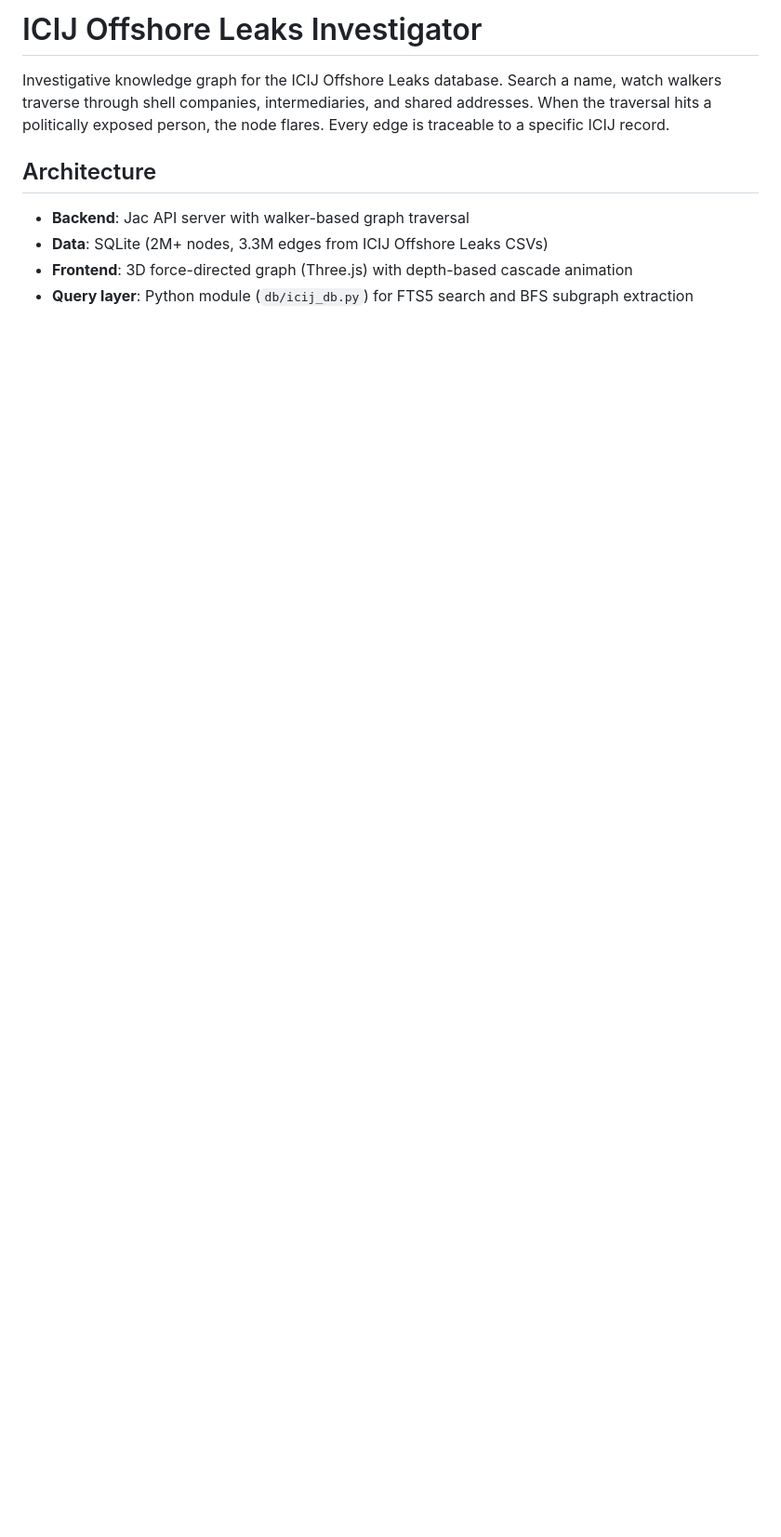
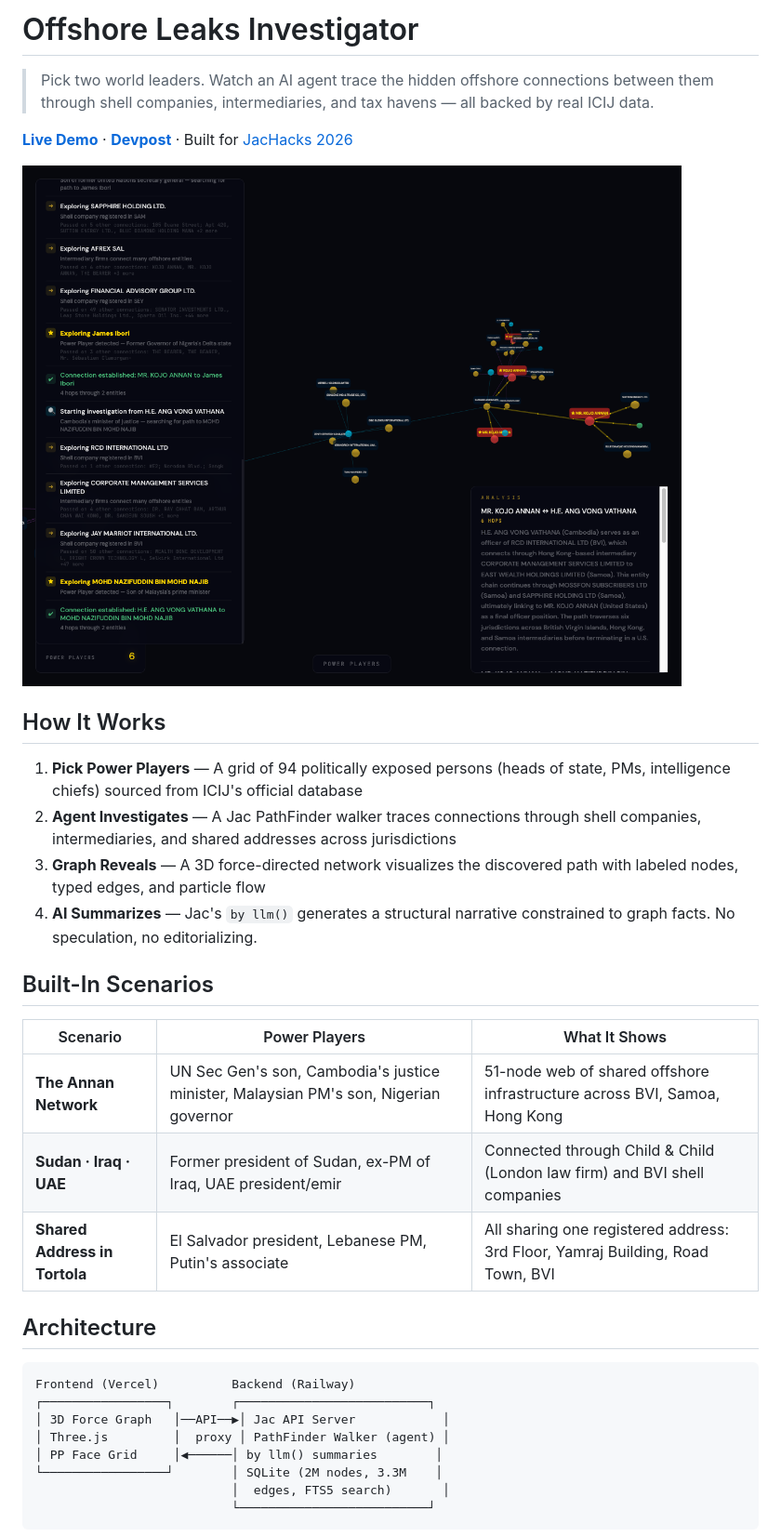
Before and after one commit to drPod/icij-offshore-leaks-investigator, a Markdown page: README.md, the part around one of its changes. Shown at 93% size. Drawn GitHub-style; pictures changed too: demo/ss4_annan_network.png (added); blank space fills up the shorter version.

````diff
--- a/README.md
+++ b/README.md
@@ -1,11 +1,36 @@
-# ICIJ Offshore Leaks Investigator
+# Offshore Leaks Investigator
 
-Investigative knowledge graph for the ICIJ Offshore Leaks database. Search a name, watch walkers traverse through shell companies, intermediaries, and shared addresses. When the traversal hits a politically exposed person, the node flares. Every edge is traceable to a specific ICIJ record.
+> Pick two world leaders. Watch an AI agent trace the hidden offshore connections between them through shell companies, intermediaries, and tax havens — all backed by real ICIJ data.
+
+**[Live Demo](https://icij-offshore-leaks.vercel.app)** · **[Devpost](https://devpost.com/software/offshore-leaks-investigator)** · Built for [JacHacks 2026](https://jachacks.org)
+
+![The Annan Network — 51 nodes connecting 4 Power Players](demo/ss4_annan_network.png)
+
+## How It Works
+
+1. **Pick Power Players** — A grid of 94 politically exposed persons (heads of state, PMs, intelligence chiefs) sourced from ICIJ's official database
+2. **Agent Investigates** — A Jac PathFinder walker traces connections through shell companies, intermediaries, and shared addresses across jurisdictions
+3. **Graph Reveals** — A 3D force-directed network visualizes the discovered path with labeled nodes, typed edges, and particle flow
+4. **AI Summarizes** — Jac's `by llm()` generates a structural narrative constrained to graph facts. No speculation, no editorializing.
+
+## Built-In Scenarios
+
+| Scenario | Power Players | What It Shows |
+|---|---|---|
+| **The Annan Network** | UN Sec Gen's son, Cambodia's justice minister, Malaysian PM's son, Nigerian governor | 51-node web of shared offshore infrastructure across BVI, Samoa, Hong Kong |
+| **Sudan · Iraq · UAE** | Former president of Sudan, ex-PM of Iraq, UAE president/emir | Connected through Child & Child (London law firm) and BVI shell companies |
+| **Shared Address in Tortola** | El Salvador president, Lebanese PM, Putin's associate | All sharing one registered address: 3rd Floor, Yamraj Building, Road Town, BVI |
 
 ## Architecture
 
-- **Backend**: Jac API server with walker-based graph traversal
-- **Data**: SQLite (2M+ nodes, 3.3M edges from ICIJ Offshore Leaks CSVs)
-- **Frontend**: 3D force-directed graph (Three.js) with depth-based cascade animation
-- **Query layer**: Python module (`db/icij_db.py`) for FTS5 search and BFS subgraph extraction
+```
+Frontend (Vercel)          Backend (Railway)
+┌─────────────────┐        ┌──────────────────────────┐
+│ 3D Force Graph   │──API──▶│ Jac API Server            │
+│ Three.js         │  proxy │ PathFinder Walker (agent) │
+│ PP Face Grid     │◀──────│ by llm() summaries        │
+└─────────────────┘        │ SQLite (2M nodes, 3.3M    │
+                           │  edges, FTS5 search)       │
+                           └──────────────────────────┘
+```
 
````
Also changed, not shown: other parts of README.md (+59 -15 lines), DEVPOST.md (added, +61 -0 lines), demo/ss1_landing.png (added), demo/ss2_agent_working.png (added), demo/ss3_full_graph.png (added), demo/ss5_putin_network.png (added), 1 other file.
